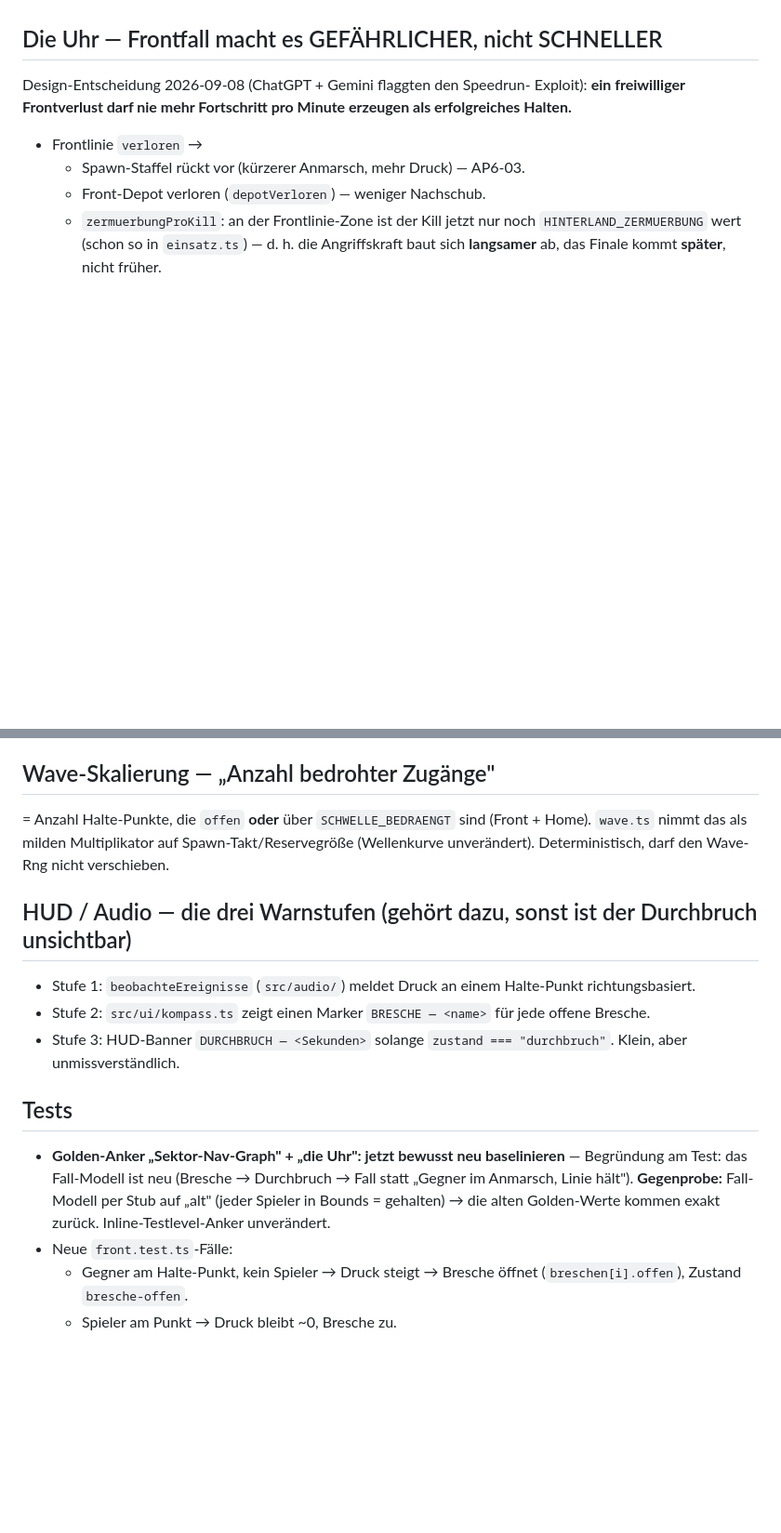
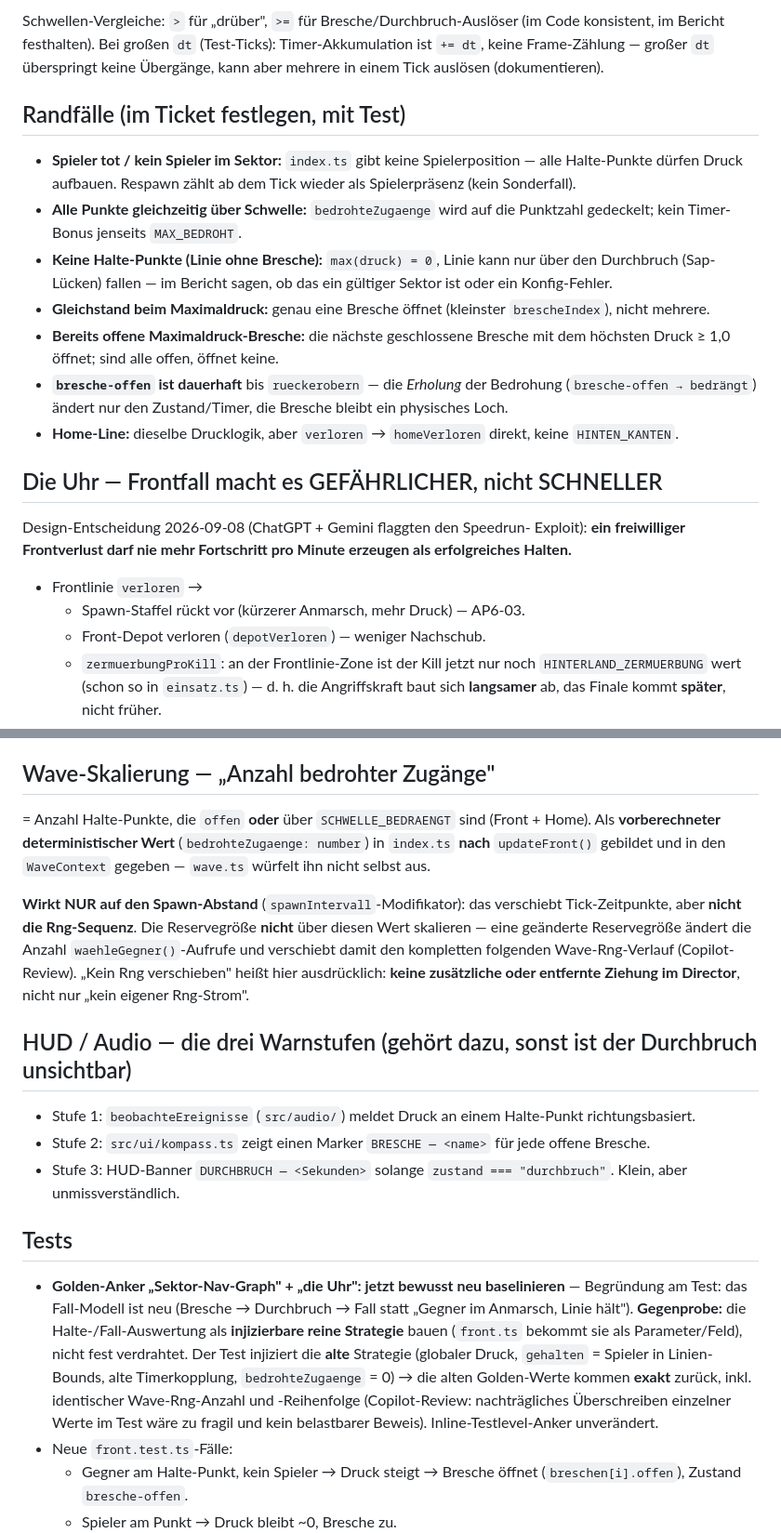
Before and after one commit to kwe3rtz/halt-die-linie, a Markdown page: tickets/AP6-02b-bresche-durchbruch-linienfall.md, 2 parts joined by grey strips. Shown at 93% size. Drawn GitHub-style; blank space fills up the shorter version.

```diff
--- a/tickets/AP6-02b-bresche-durchbruch-linienfall.md
+++ b/tickets/AP6-02b-bresche-durchbruch-linienfall.md
@@ -82,3 +125,27 @@ stabil → bedrängt → BRESCHE OFFEN → DURCHBRUCH → verloren
+Schwellen-Vergleiche: `>` für „drüber", `>=` für Bresche/Durchbruch-Auslöser
+(im Code konsistent, im Bericht festhalten). Bei großen `dt` (Test-Ticks):
+Timer-Akkumulation ist `+= dt`, keine Frame-Zählung — großer `dt` überspringt
+keine Übergänge, kann aber mehrere in einem Tick auslösen (dokumentieren).
+
+## Randfälle (im Ticket festlegen, mit Test)
+
+- **Spieler tot / kein Spieler im Sektor:** `index.ts` gibt keine
+  Spielerposition — alle Halte-Punkte dürfen Druck aufbauen. Respawn zählt ab
+  dem Tick wieder als Spielerpräsenz (kein Sonderfall).
+- **Alle Punkte gleichzeitig über Schwelle:** `bedrohteZugaenge` wird auf die
+  Punktzahl gedeckelt; kein Timer-Bonus jenseits `MAX_BEDROHT`.
+- **Keine Halte-Punkte (Linie ohne Bresche):** `max(druck) = 0`, Linie kann
+  nur über den Durchbruch (Sap-Lücken) fallen — im Bericht sagen, ob das ein
+  gültiger Sektor ist oder ein Konfig-Fehler.
+- **Gleichstand beim Maximaldruck:** genau eine Bresche öffnet (kleinster
+  `brescheIndex`), nicht mehrere.
+- **Bereits offene Maximaldruck-Bresche:** die nächste geschlossene Bresche
+  mit dem höchsten Druck ≥ 1,0 öffnet; sind alle offen, öffnet keine.
+- **`bresche-offen` ist dauerhaft** bis `rueckerobern` — die *Erholung* der
+  Bedrohung (`bresche-offen → bedrängt`) ändert nur den Zustand/Timer, die
+  Bresche bleibt ein physisches Loch.
+- **Home-Line:** dieselbe Drucklogik, aber `verloren` → `homeVerloren` direkt,
+  keine `HINTEN_KANTEN`.
 
 ## Die Uhr — Frontfall macht es GEFÄHRLICHER, nicht SCHNELLER
 
@@ -103,9 +170,17 @@ Minute erzeugen als erfolgreiches Halten.**
 ## Wave-Skalierung — „Anzahl bedrohter Zugänge"
 
 = Anzahl Halte-Punkte, die `offen` **oder** über `SCHWELLE_BEDRAENGT` sind
-(Front + Home). `wave.ts` nimmt das als milden Multiplikator auf
-Spawn-Takt/Reservegröße (Wellenkurve unverändert). Deterministisch, darf den
-Wave-Rng nicht verschieben.
+(Front + Home). Als **vorberechneter deterministischer Wert** (`bedrohteZugaenge:
+number`) in `index.ts` **nach** `updateFront()` gebildet und in den
+`WaveContext` gegeben — `wave.ts` würfelt ihn nicht selbst aus.
+
+**Wirkt NUR auf den Spawn-Abstand** (`spawnIntervall`-Modifikator): das
+verschiebt Tick-Zeitpunkte, aber **nicht die Rng-Sequenz**. Die Reservegröße
+**nicht** über diesen Wert skalieren — eine geänderte Reservegröße ändert die
+Anzahl `waehleGegner()`-Aufrufe und verschiebt damit den kompletten folgenden
+Wave-Rng-Verlauf (Copilot-Review). „Kein Rng verschieben" heißt hier
+ausdrücklich: **keine zusätzliche oder entfernte Ziehung im Director**, nicht
+nur „kein eigener Rng-Strom".
 
 ## HUD / Audio — die drei Warnstufen (gehört dazu, sonst ist der Durchbruch unsichtbar)
 
@@ -121,8 +196,14 @@ Wave-Rng nicht verschieben.
 - **Golden-Anker „Sektor-Nav-Graph" + „die Uhr": jetzt bewusst neu
   baselinieren** — Begründung am Test: das Fall-Modell ist neu (Bresche →
   Durchbruch → Fall statt „Gegner im Anmarsch, Linie hält"). **Gegenprobe:**
-  Fall-Modell per Stub auf „alt" (jeder Spieler in Bounds = gehalten) → die
-  alten Golden-Werte kommen exakt zurück. Inline-Testlevel-Anker unverändert.
+  die Halte-/Fall-Auswertung als **injizierbare reine Strategie** bauen
+  (`front.ts` bekommt sie als Parameter/Feld), nicht fest verdrahtet. Der Test
+  injiziert die **alte** Strategie (globaler Druck, `gehalten` = Spieler in
+  Linien-Bounds, alte Timerkopplung, `bedrohteZugaenge` = 0) → die alten
+  Golden-Werte kommen **exakt** zurück, inkl. identischer Wave-Rng-Anzahl und
+  -Reihenfolge (Copilot-Review: nachträgliches Überschreiben einzelner Werte
+  im Test wäre zu fragil und kein belastbarer Beweis). Inline-Testlevel-Anker
+  unverändert.
 - Neue `front.test.ts`-Fälle:
   - Gegner am Halte-Punkt, kein Spieler → Druck steigt → Bresche öffnet
     (`breschen[i].offen`), Zustand `bresche-offen`.
```
Also changed, not shown: other parts of tickets/AP6-02b-bresche-durchbruch-linienfall.md (+55 -12 lines).
